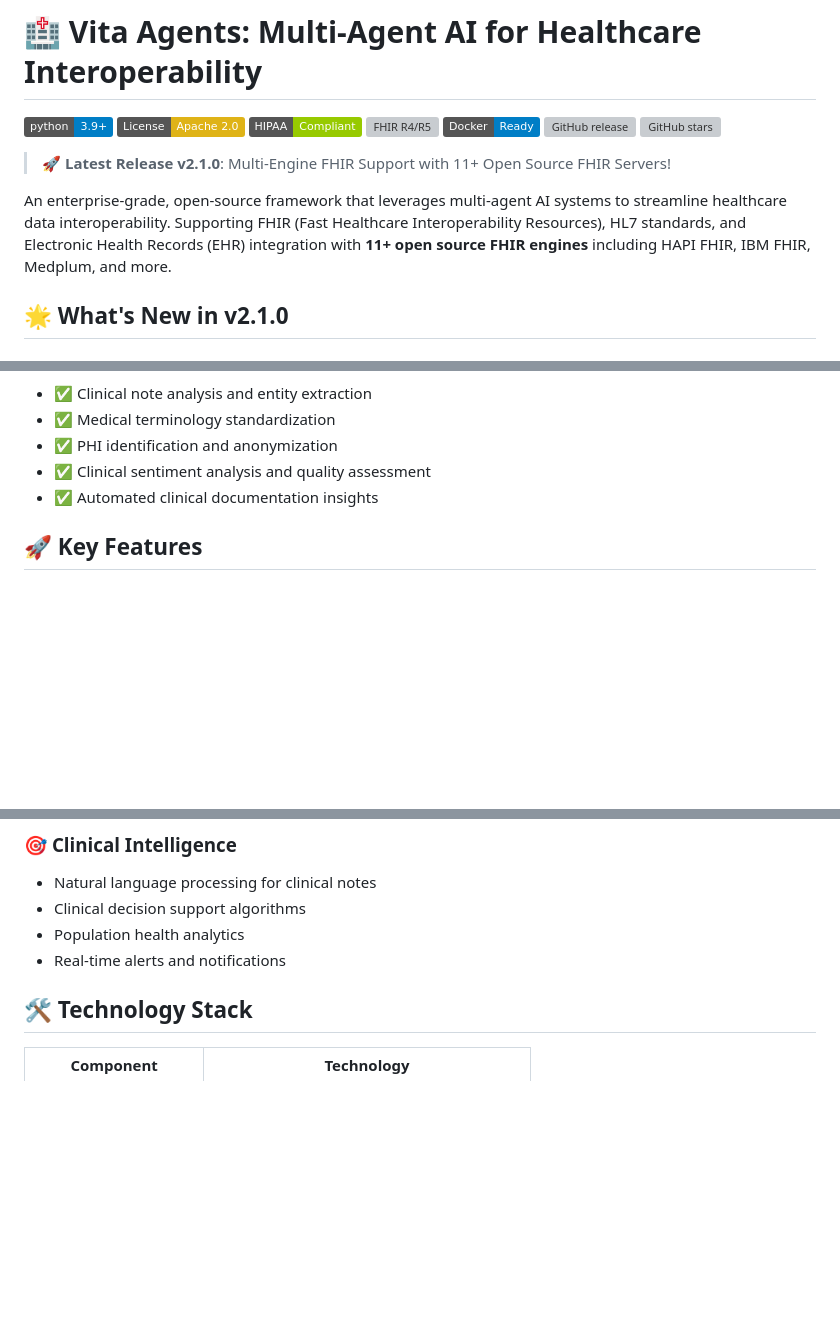
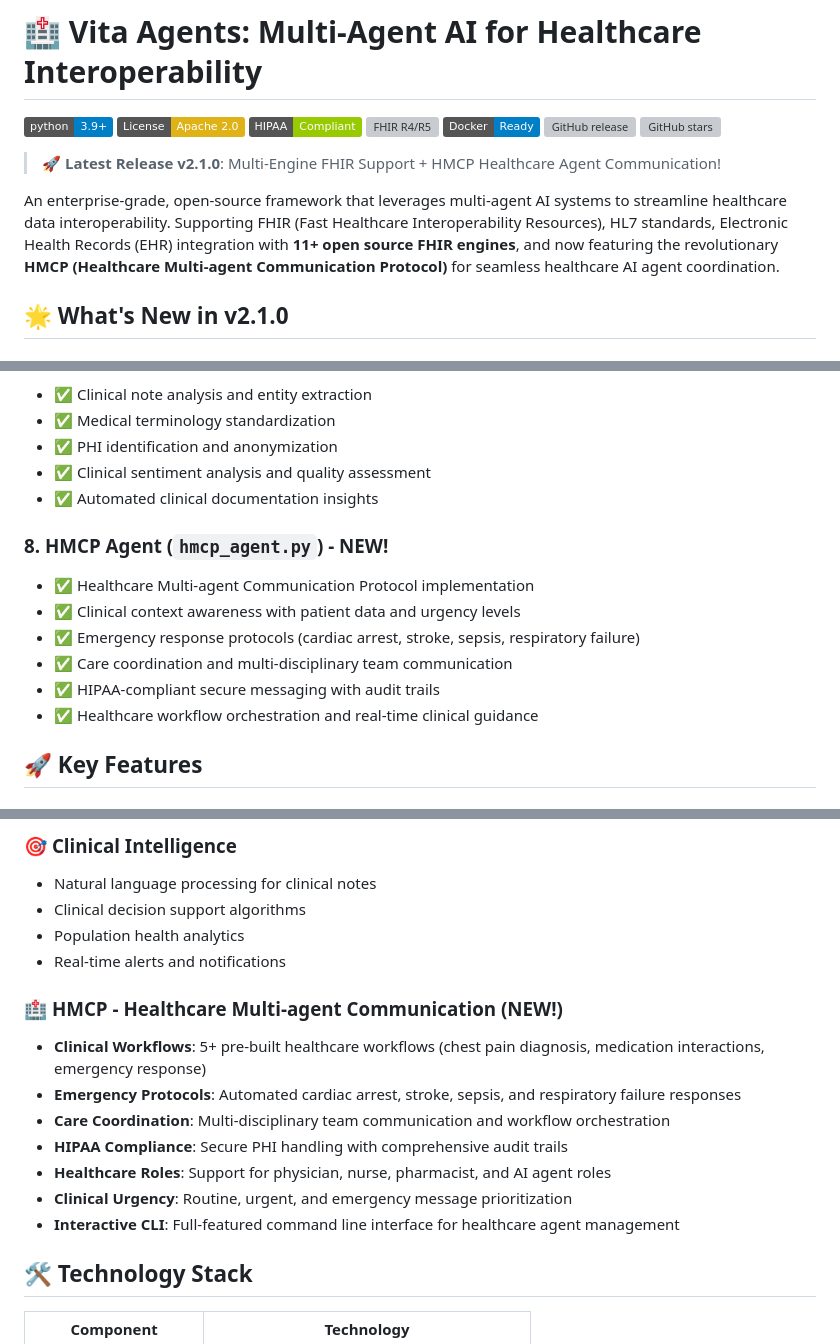
Before and after one commit to yasir2000/Vita-Agents, a Markdown page: README.md, 3 parts joined by grey strips. Rendered like a GitHub page; badges without logos; blank space fills up the shorter version; grey boxes are pictures that could not be loaded.

```diff
--- a/README.md
+++ b/README.md
@@ -8,9 +8,9 @@
 [![GitHub release](https://img.shields.io/github/release/yasir2000/vita-agents.svg)](https://GitHub.com/yasir2000/vita-agents/releases/)
 [![GitHub stars](https://img.shields.io/github/stars/yasir2000/vita-agents.svg?style=social&label=Star)](https://GitHub.com/yasir2000/vita-agents/stargazers/)
 
-> **🚀 Latest Release v2.1.0**: Multi-Engine FHIR Support with 11+ Open Source FHIR Servers!
+> **🚀 Latest Release v2.1.0**: Multi-Engine FHIR Support + HMCP Healthcare Agent Communication!
 
-An enterprise-grade, open-source framework that leverages multi-agent AI systems to streamline healthcare data interoperability. Supporting FHIR (Fast Healthcare Interoperability Resources), HL7 standards, and Electronic Health Records (EHR) integration with **11+ open source FHIR engines** including HAPI FHIR, IBM FHIR, Medplum, and more.
+An enterprise-grade, open-source framework that leverages multi-agent AI systems to streamline healthcare data interoperability. Supporting FHIR (Fast Healthcare Interoperability Resources), HL7 standards, Electronic Health Records (EHR) integration with **11+ open source FHIR engines**, and now featuring the revolutionary **HMCP (Healthcare Multi-agent Communication Protocol)** for seamless healthcare AI agent coordination.
 
 ## 🌟 What's New in v2.1.0
 
@@ -176,6 +187,14 @@ Vita Agents creates specialized AI agents that work collaboratively to handle di
 - ✅ Clinical sentiment analysis and quality assessment
 - ✅ Automated clinical documentation insights
 
+### 8. **HMCP Agent** (`hmcp_agent.py`) - **NEW!**
+- ✅ Healthcare Multi-agent Communication Protocol implementation
+- ✅ Clinical context awareness with patient data and urgency levels
+- ✅ Emergency response protocols (cardiac arrest, stroke, sepsis, respiratory failure)
+- ✅ Care coordination and multi-disciplinary team communication
+- ✅ HIPAA-compliant secure messaging with audit trails
+- ✅ Healthcare workflow orchestration and real-time clinical guidance
+
 ## 🚀 Key Features
 
 ### 🤖 **Multi-Agent Coordination**
@@ -208,6 +227,15 @@ Vita Agents creates specialized AI agents that work collaboratively to handle di
 - Clinical decision support algorithms
 - Population health analytics
 - Real-time alerts and notifications
+
+### 🏥 **HMCP - Healthcare Multi-agent Communication** (NEW!)
+- **Clinical Workflows**: 5+ pre-built healthcare workflows (chest pain diagnosis, medication interactions, emergency response)
+- **Emergency Protocols**: Automated cardiac arrest, stroke, sepsis, and respiratory failure responses
+- **Care Coordination**: Multi-disciplinary team communication and workflow orchestration
+- **HIPAA Compliance**: Secure PHI handling with comprehensive audit trails
+- **Healthcare Roles**: Support for physician, nurse, pharmacist, and AI agent roles
+- **Clinical Urgency**: Routine, urgent, and emergency message prioritization
+- **Interactive CLI**: Full-featured command line interface for healthcare agent management
 
 ## 🛠️ Technology Stack
 
```
Also changed, not shown: other parts of README.md (+34 -1 lines), CHANGELOG.md (+32 -6 lines), RELEASE_NOTES.md (+5 -2 lines).
